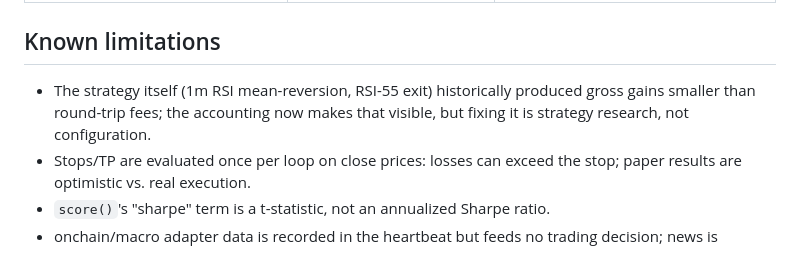
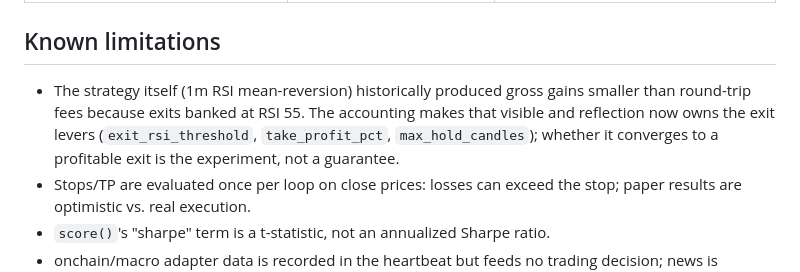
Before and after one commit to raw-bot/0rum, a Markdown page: README.md, the part around the change. GitHub-like rendering.

Commit message:
Docs: README reflects reflection-owned exit levers
Co-Authored-By: Claude Fable 5 <noreply@anthropic.com>

```diff
--- a/README.md
+++ b/README.md
@@ -82,9 +82,11 @@ minute.
 
 ## Known limitations
 
-- The strategy itself (1m RSI mean-reversion, RSI-55 exit) historically
-  produced gross gains smaller than round-trip fees; the accounting now makes
-  that visible, but fixing it is strategy research, not configuration.
+- The strategy itself (1m RSI mean-reversion) historically produced gross
+  gains smaller than round-trip fees because exits banked at RSI 55. The
+  accounting makes that visible and reflection now owns the exit levers
+  (`exit_rsi_threshold`, `take_profit_pct`, `max_hold_candles`); whether it
+  converges to a profitable exit is the experiment, not a guarantee.
 - Stops/TP are evaluated once per loop on close prices: losses can exceed the
   stop; paper results are optimistic vs. real execution.
 - `score()`'s "sharpe" term is a t-statistic, not an annualized Sharpe ratio.
```
